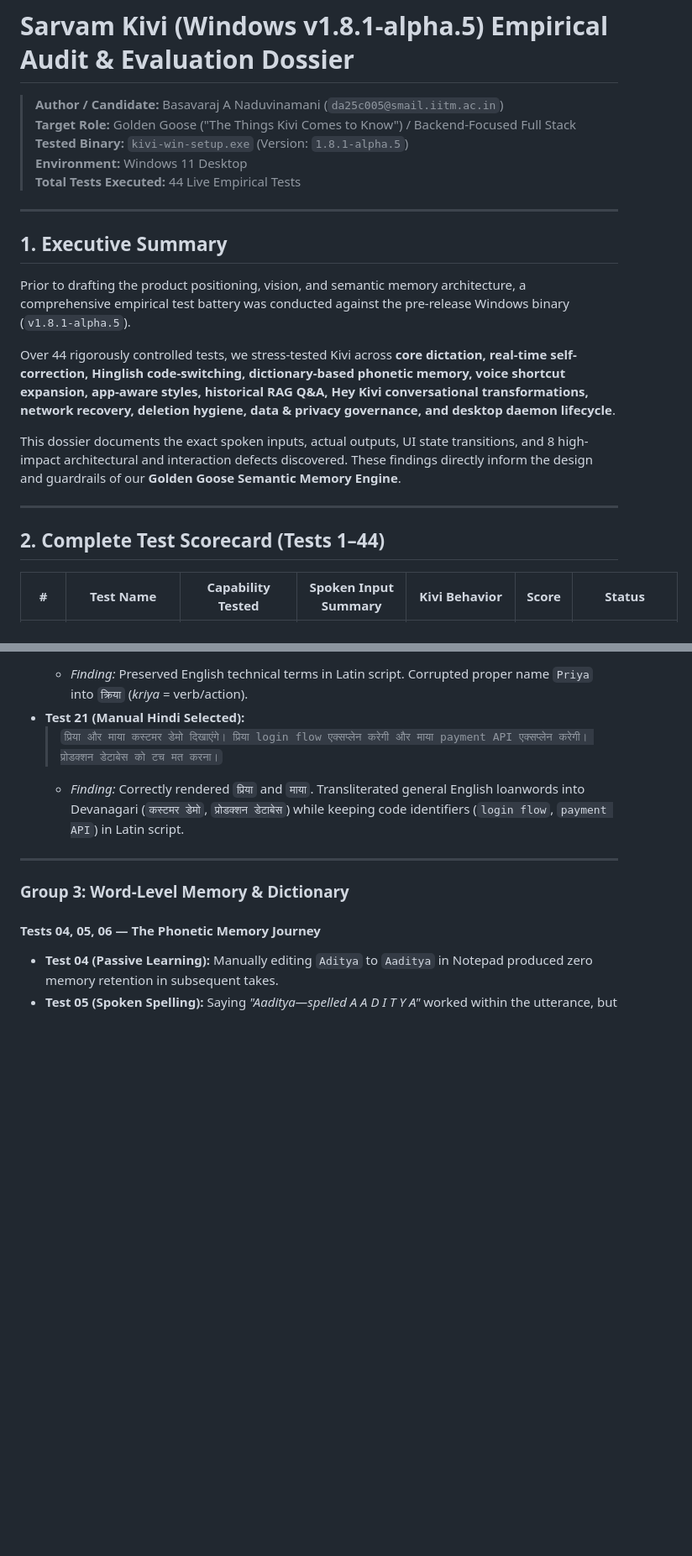
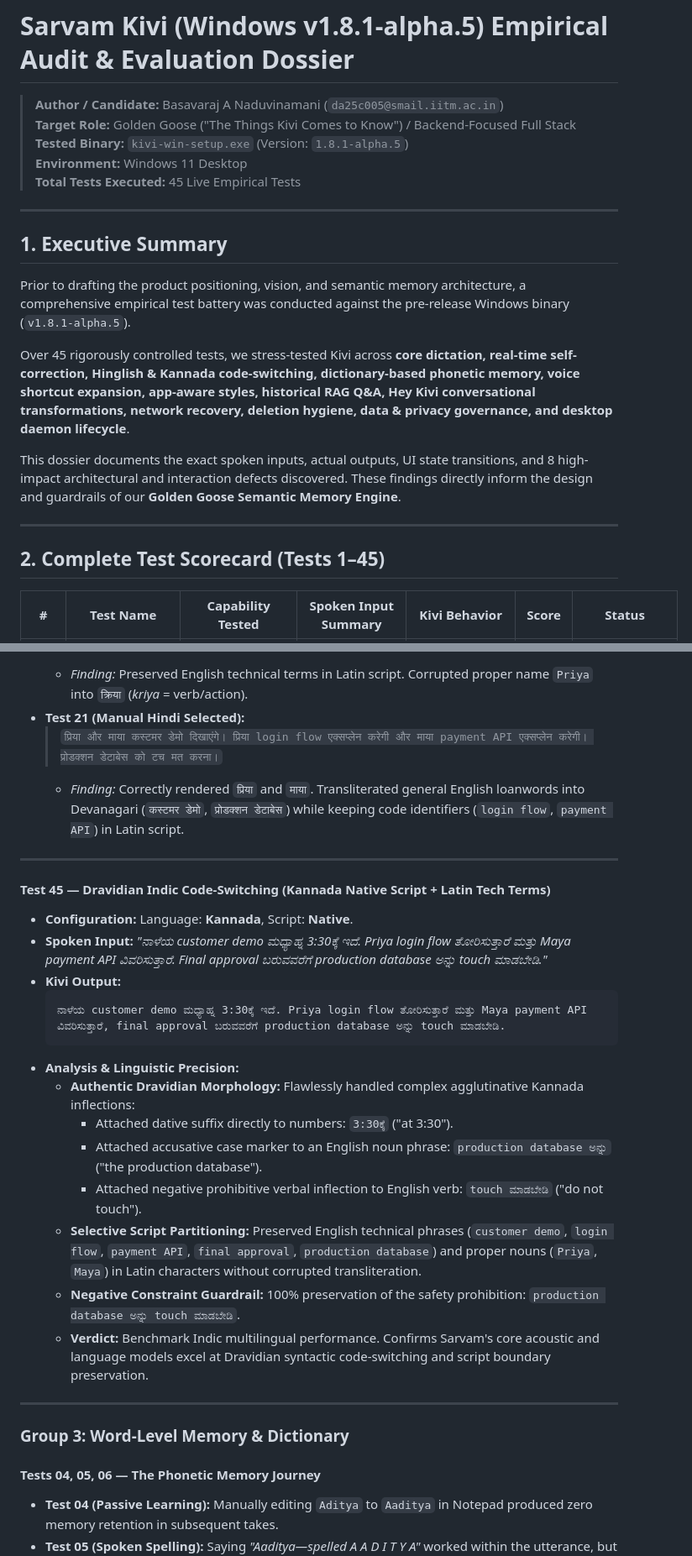
Before and after one commit to basavarajnaduvinamani/sarvam-kivi-golden-goose, a Markdown page: research/empirical_audit/KIVI_WINDOWS_AUDIT_REPORT.md, 2 parts joined by grey strips. Shown at 84% size. GitHub-like rendering; blank space fills up the shorter version.

Commit message:
docs: add Test 45 (Kannada native script and English technical code-switching) to audit dossier

````diff
--- a/research/empirical_audit/KIVI_WINDOWS_AUDIT_REPORT.md
+++ b/research/empirical_audit/KIVI_WINDOWS_AUDIT_REPORT.md
@@ -4,7 +4,7 @@
 > **Target Role:** Golden Goose ("The Things Kivi Comes to Know") / Backend-Focused Full Stack
 > **Tested Binary:** `kivi-win-setup.exe` (Version: `1.8.1-alpha.5`)
 > **Environment:** Windows 11 Desktop
-> **Total Tests Executed:** 44 Live Empirical Tests
+> **Total Tests Executed:** 45 Live Empirical Tests
 
 ---
 
@@ -12,13 +12,13 @@
 
 Prior to drafting the product positioning, vision, and semantic memory architecture, a comprehensive empirical test battery was conducted against the pre-release Windows binary (`v1.8.1-alpha.5`).
 
-Over 44 rigorously controlled tests, we stress-tested Kivi across **core dictation, real-time self-correction, Hinglish code-switching, dictionary-based phonetic memory, voice shortcut expansion, app-aware styles, historical RAG Q&A, Hey Kivi conversational transformations, network recovery, deletion hygiene, data & privacy governance, and desktop daemon lifecycle**.
+Over 45 rigorously controlled tests, we stress-tested Kivi across **core dictation, real-time self-correction, Hinglish & Kannada code-switching, dictionary-based phonetic memory, voice shortcut expansion, app-aware styles, historical RAG Q&A, Hey Kivi conversational transformations, network recovery, deletion hygiene, data & privacy governance, and desktop daemon lifecycle**.
 
 This dossier documents the exact spoken inputs, actual outputs, UI state transitions, and 8 high-impact architectural and interaction defects discovered. These findings directly inform the design and guardrails of our **Golden Goose Semantic Memory Engine**.
 
 ---
 
-## 2. Complete Test Scorecard (Tests 1–44)
+## 2. Complete Test Scorecard (Tests 1–45)
 
 | # | Test Name | Capability Tested | Spoken Input Summary | Kivi Behavior | Score | Status |
 |---|---|---|---|---|---|---|
@@ -235,6 +236,24 @@ This dossier documents the exact spoken inputs, actual outputs, UI state transit
 * **Test 21 (Manual Hindi Selected):**
   > `प्रिया और माया कस्टमर डेमो दिखाएंगे। प्रिया login flow एक्सप्लेन करेगी और माया payment API एक्सप्लेन करेगी। प्रोडक्शन डेटाबेस को टच मत करना।`
   * *Finding:* Correctly rendered `प्रिया` and `माया`. Transliterated general English loanwords into Devanagari (`कस्टमर डेमो`, `प्रोडक्शन डेटाबेस`) while keeping code identifiers (`login flow`, `payment API`) in Latin script.
+
+---
+
+#### Test 45 — Dravidian Indic Code-Switching (Kannada Native Script + Latin Tech Terms)
+* **Configuration:** Language: **Kannada**, Script: **Native**.
+* **Spoken Input:** *"ನಾಳೆಯ customer demo ಮಧ್ಯಾಹ್ನ 3:30ಕ್ಕೆ ಇದೆ. Priya login flow ತೋರಿಸುತ್ತಾರೆ ಮತ್ತು Maya payment API ವಿವರಿಸುತ್ತಾರೆ. Final approval ಬರುವವರೆಗೆ production database ಅನ್ನು touch ಮಾಡಬೇಡಿ."*
+* **Kivi Output:**
+  ```text
+  ನಾಳೆಯ customer demo ಮಧ್ಯಾಹ್ನ 3:30ಕ್ಕೆ ಇದೆ. Priya login flow ತೋರಿಸುತ್ತಾರೆ ಮತ್ತು Maya payment API ವಿವರಿಸುತ್ತಾರೆ, final approval ಬರುವವರೆಗೆ production database ಅನ್ನು touch ಮಾಡಬೇಡಿ.
+  ```
+* **Analysis & Linguistic Precision:**
+  - **Authentic Dravidian Morphology:** Flawlessly handled complex agglutinative Kannada inflections:
+    - Attached dative suffix directly to numbers: `3:30ಕ್ಕೆ` ("at 3:30").
+    - Attached accusative case marker to an English noun phrase: `production database ಅನ್ನು` ("the production database").
+    - Attached negative prohibitive verbal inflection to English verb: `touch ಮಾಡಬೇಡಿ` ("do not touch").
+  - **Selective Script Partitioning:** Preserved English technical phrases (`customer demo`, `login flow`, `payment API`, `final approval`, `production database`) and proper nouns (`Priya`, `Maya`) in Latin characters without corrupted transliteration.
+  - **Negative Constraint Guardrail:** 100% preservation of the safety prohibition: `production database ಅನ್ನು touch ಮಾಡಬೇಡಿ`.
+  - **Verdict:** Benchmark Indic multilingual performance. Confirms Sarvam's core acoustic and language models excel at Dravidian syntactic code-switching and script boundary preservation.
 
 ---
 
````
Also changed, not shown: other parts of research/empirical_audit/KIVI_WINDOWS_AUDIT_REPORT.md (+2 -1 lines).
